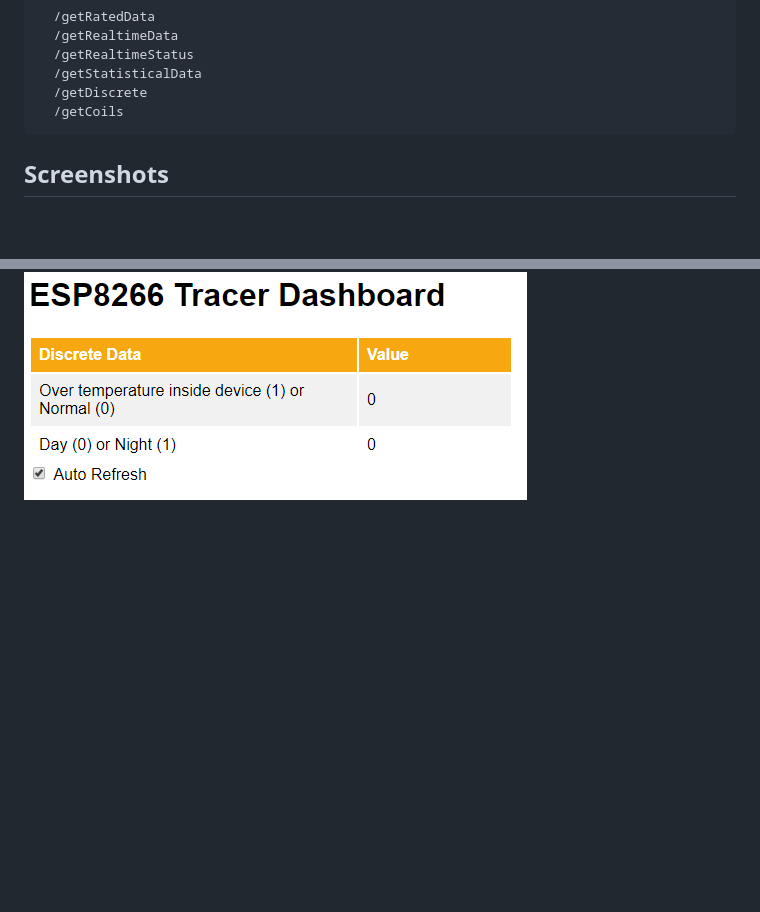
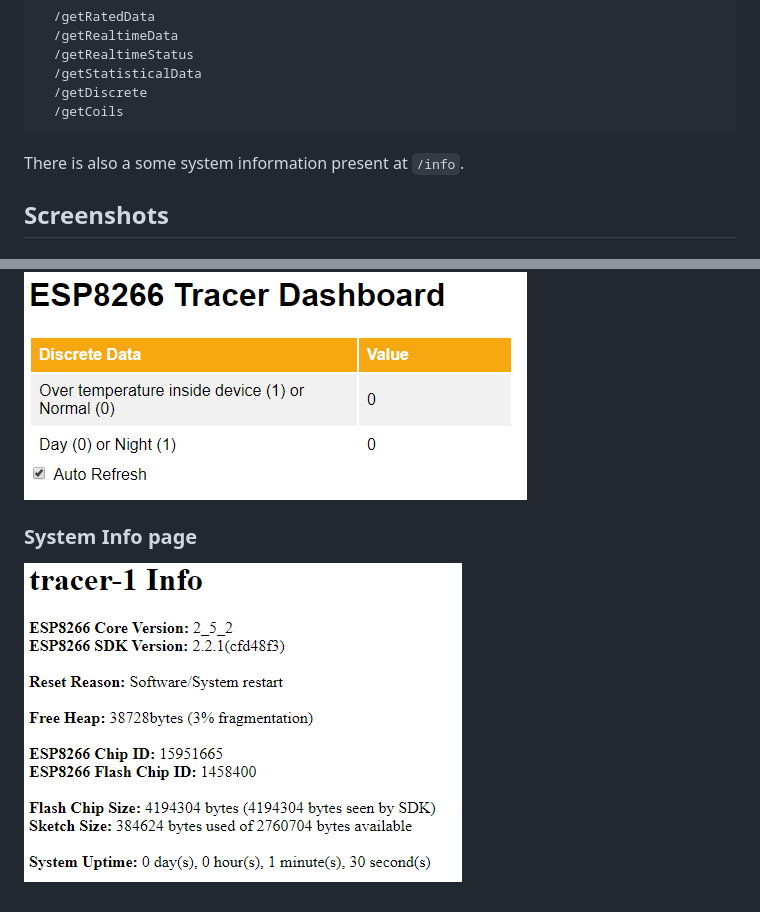
Before and after one commit to pfeerick/tracerWebserver, a Markdown page: readme.md, 2 parts joined by grey strips. Drawn GitHub-style; pictures changed too: documentation/images/info.png (added); blank space fills up the shorter version.

Commit message:
Added system info page

````diff
--- a/readme.md
+++ b/readme.md
@@ -12,6 +12,8 @@ You can see the JSON data responses if you naviate to any of the following URLs:
   /getDiscrete
   /getCoils
 ```
+
+There is also a some system information present at `/info`.
 
 ## Screenshots
 
@@ -32,3 +34,6 @@ You can see the JSON data responses if you naviate to any of the following URLs:
 
 ### Discrete Data page
 ![screenshot of discrete_data page](documentation/images/discrete_data.png)
+
+### System Info page
+![screenshot of System Info page](documentation/images/info.png)
````
Also changed, not shown: 2 other files.
